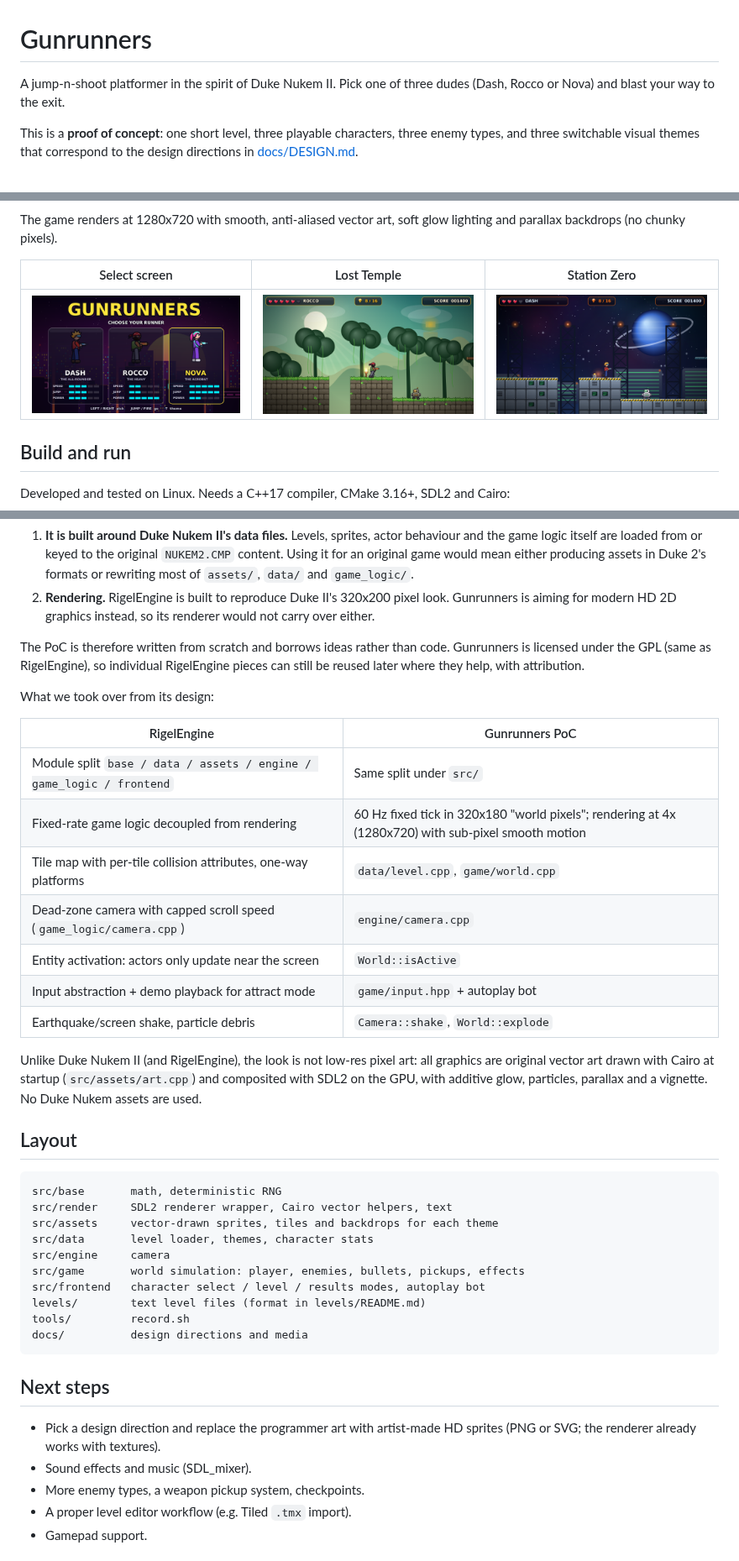
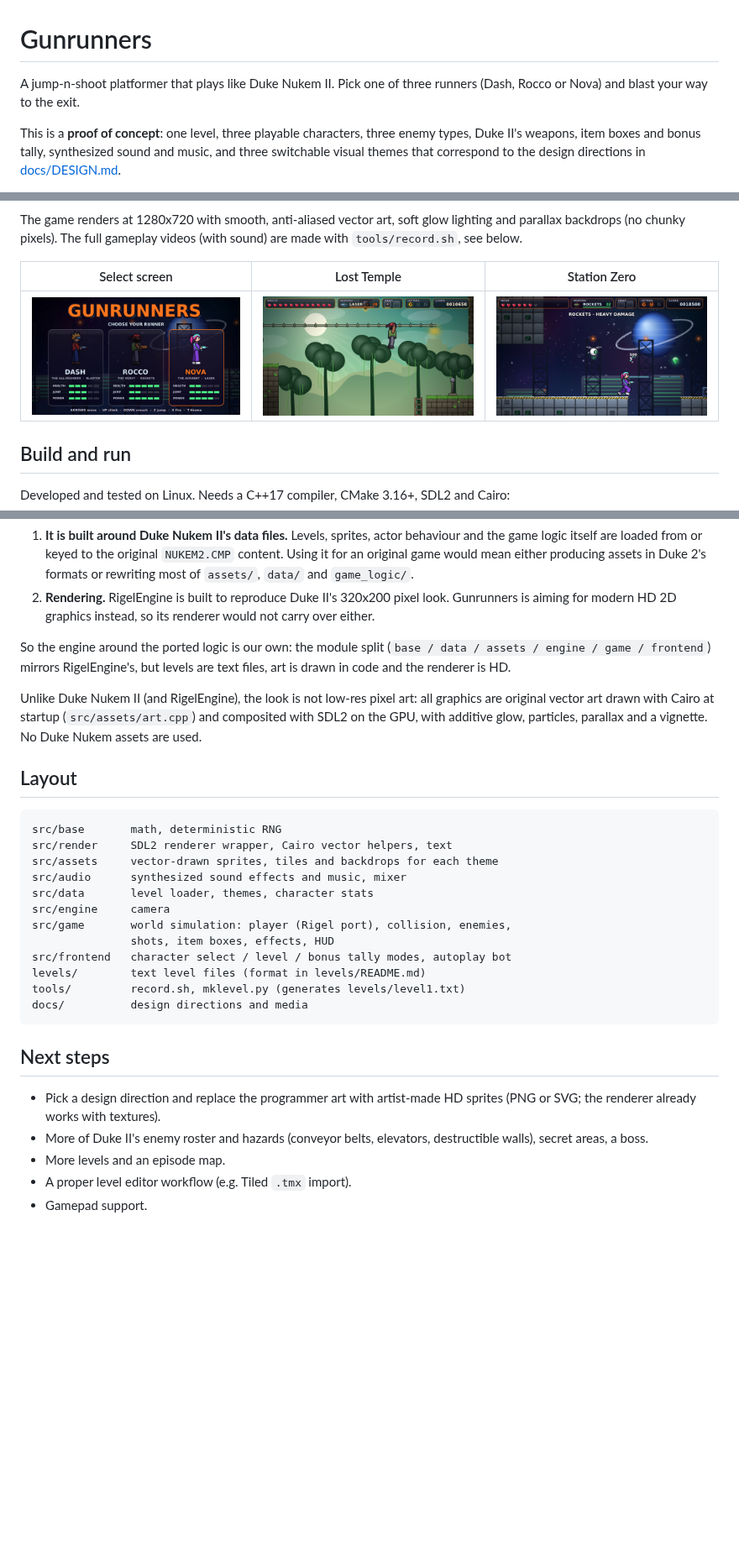
Before and after one commit to snonux/gunrunners, a Markdown page: README.md, 3 parts joined by grey strips. Shown at 84% size. Drawn GitHub-style; pictures changed too: docs/media/lost_temple.png, docs/media/select_screen.png, docs/media/station_zero.png; blank space fills up the shorter version.

````diff
--- a/README.md
+++ b/README.md
@@ -1,9 +1,10 @@
 # Gunrunners
 
-A jump-n-shoot platformer in the spirit of Duke Nukem II. Pick one of three
-dudes (Dash, Rocco or Nova) and blast your way to the exit.
+A jump-n-shoot platformer that plays like Duke Nukem II. Pick one of three
+runners (Dash, Rocco or Nova) and blast your way to the exit.
 
-This is a **proof of concept**: one short level, three playable characters,
-three enemy types, and three switchable visual themes that correspond to the
-design directions in [docs/DESIGN.md](docs/DESIGN.md).
+This is a **proof of concept**: one level, three playable characters, three
+enemy types, Duke II's weapons, item boxes and bonus tally, synthesized sound
+and music, and three switchable visual themes that correspond to the design
+directions in [docs/DESIGN.md](docs/DESIGN.md).
 
@@ -11,6 +12,7 @@ design directions in [docs/DESIGN.md](docs/DESIGN.md).
 
 The game renders at 1280x720 with smooth, anti-aliased vector art, soft
-glow lighting and parallax backdrops (no chunky pixels).
+glow lighting and parallax backdrops (no chunky pixels). The full gameplay
+videos (with sound) are made with `tools/record.sh`, see below.
 
 | Select screen | Lost Temple | Station Zero |
 |---|---|---|
@@ -72,22 +129,9 @@ for this PoC but did not fork it, for two reasons:
    pixel look. Gunrunners is aiming for modern HD 2D graphics instead, so
    its renderer would not carry over either.
 
-The PoC is therefore written from scratch and borrows ideas rather than
-code. Gunrunners is licensed under the GPL (same as RigelEngine), so
-individual RigelEngine pieces can still be reused later where they help,
-with attribution.
-
-What we took over from its design:
-
-| RigelEngine | Gunrunners PoC |
-|---|---|
-| Module split `base / data / assets / engine / game_logic / frontend` | Same split under `src/` |
-| Fixed-rate game logic decoupled from rendering | 60 Hz fixed tick in 320x180 "world pixels"; rendering at 4x (1280x720) with sub-pixel smooth motion |
-| Tile map with per-tile collision attributes, one-way platforms | `data/level.cpp`, `game/world.cpp` |
-| Dead-zone camera with capped scroll speed (`game_logic/camera.cpp`) | `engine/camera.cpp` |
-| Entity activation: actors only update near the screen | `World::isActive` |
-| Input abstraction + demo playback for attract mode | `game/input.hpp` + autoplay bot |
-| Earthquake/screen shake, particle debris | `Camera::shake`, `World::explode` |
+So the engine around the ported logic is our own: the module split
+(`base / data / assets / engine / game / frontend`) mirrors RigelEngine's,
+but levels are text files, art is drawn in code and the renderer is HD.
 
 Unlike Duke Nukem II (and RigelEngine), the look is not low-res pixel art:
 all graphics are original vector art drawn with Cairo at startup
@@ -100,12 +144,14 @@ glow, particles, parallax and a vignette. No Duke Nukem assets are used.
 src/base       math, deterministic RNG
 src/render     SDL2 renderer wrapper, Cairo vector helpers, text
 src/assets     vector-drawn sprites, tiles and backdrops for each theme
+src/audio      synthesized sound effects and music, mixer
 src/data       level loader, themes, character stats
 src/engine     camera
-src/game       world simulation: player, enemies, bullets, pickups, effects
-src/frontend   character select / level / results modes, autoplay bot
+src/game       world simulation: player (Rigel port), collision, enemies,
+               shots, item boxes, effects, HUD
+src/frontend   character select / level / bonus tally modes, autoplay bot
 levels/        text level files (format in levels/README.md)
-tools/         record.sh
+tools/         record.sh, mklevel.py (generates levels/level1.txt)
 docs/          design directions and media
 ```
 
@@ -113,8 +159,9 @@ docs/          design directions and media
 
 - Pick a design direction and replace the programmer art with artist-made
   HD sprites (PNG or SVG; the renderer already works with textures).
-- Sound effects and music (SDL_mixer).
-- More enemy types, a weapon pickup system, checkpoints.
+- More of Duke II's enemy roster and hazards (conveyor belts, elevators,
+  destructible walls), secret areas, a boss.
+- More levels and an episode map.
 - A proper level editor workflow (e.g. Tiled `.tmx` import).
 - Gamepad support.
 
````
Also changed, not shown: other parts of README.md (+64 -9 lines), docs/DESIGN.md (+18 -11 lines), levels/README.md (+40 -13 lines), docs/media/neon_overdrive.png, 6 other files.
